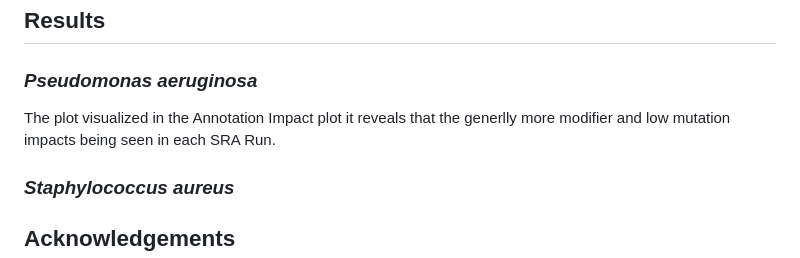
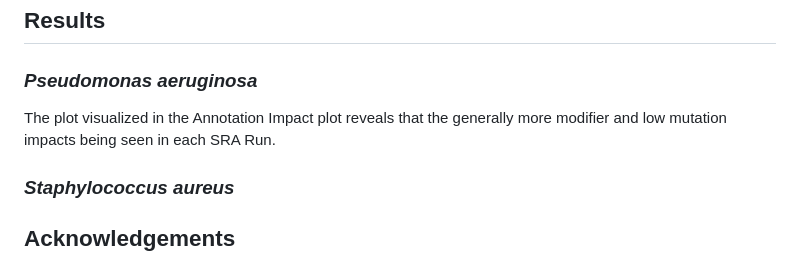
Before and after one commit to PhyloGrok/VCFplots, a Markdown page: README.md, the part around the change. GitHub-like rendering.

```diff
--- a/README.md
+++ b/README.md
@@ -45,7 +45,7 @@
 
 <h2>Results</h2>
 <h3> <em> Pseudomonas aeruginosa </em> </h3>
-<p>The plot visualized in the Annotation Impact plot it reveals that the generlly more modifier and low mutation impacts being seen in each SRA Run.</p>
+<p>The plot visualized in the Annotation Impact plot reveals that the generally more modifier and low mutation impacts being seen in each SRA Run.</p>
 
 <h3> <em>Staphylococcus aureus </em> </h3>
 
```
